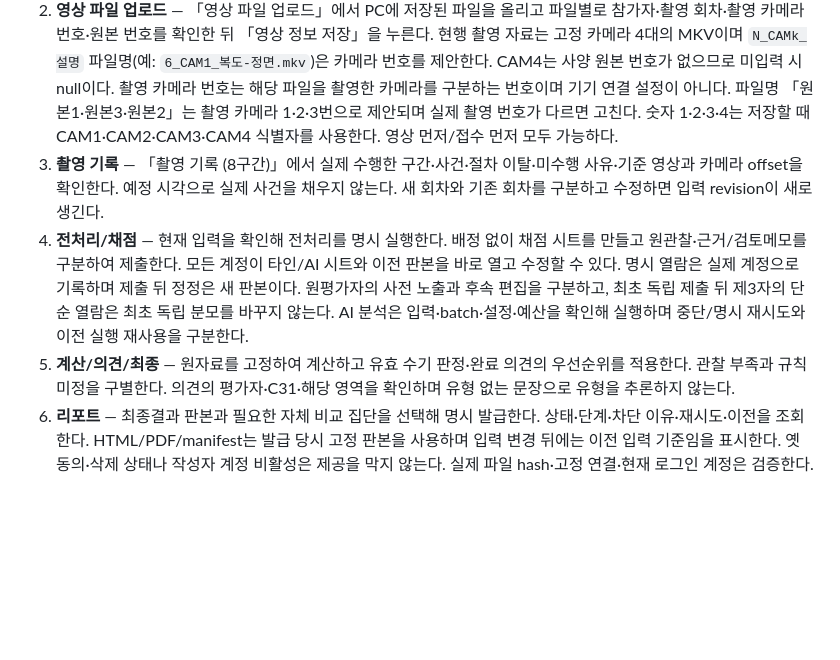
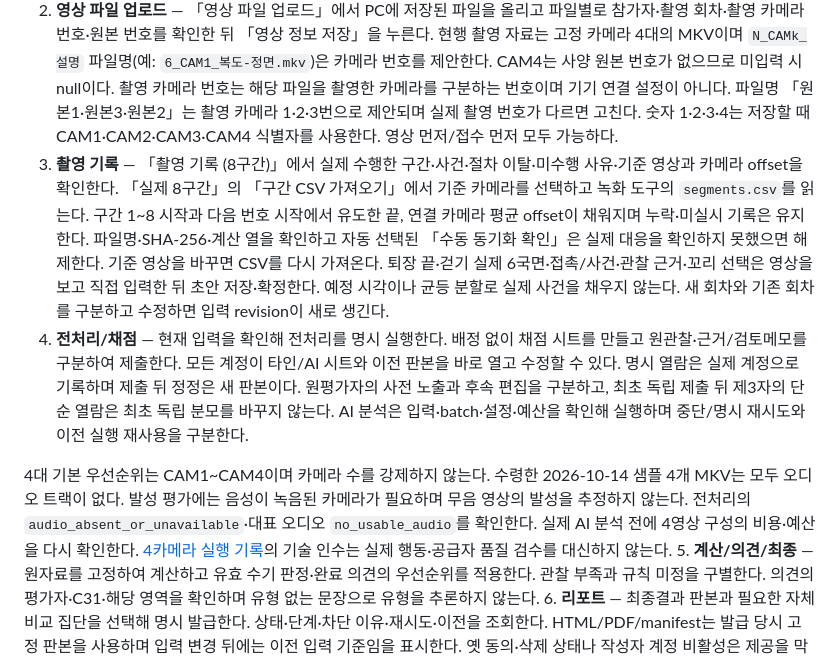
Before and after one commit to syleeVeluga/k-dog-proj, a Markdown page: docs/PILOT_OPERATIONS.md, the part around the change. Rendered like a GitHub page; blank space fills up the shorter version.

Commit message:
docs: record four-camera CSV verification and operations

```diff
--- a/docs/PILOT_OPERATIONS.md
+++ b/docs/PILOT_OPERATIONS.md
@@ -142,8 +142,10 @@ IT 담당자는 실제 파일 크기·동시3업로드·전처리·PDF 완료를
 
 1. **접수/설문** — 「일괄 등록 (CSV·Excel)」에서 표준 양식(「명단만」·「명단 + 설문 28문항」, 각각 Excel 또는 CSV)을 내려받아 명단을 채워 올린다. 열은 머리글 이름으로 자동 연결되며, 연결 요약에 「확인 필요·연결 안 됨」이 0개인지 보고 미리보기 후 등록한다(같은 열 대응은 저장해 다음 행사에 재사용할 수 있다). 현장에서 늘어난 참가자는 「참가자 접수」의 참가자 등록으로 한 명씩 이어서 등록한다. 이미 있는 참가자의 설문 파일은 「기존 참가자 갱신 확인」 후 갱신하고, 오류 행은 제외 등록 뒤 파일을 고쳐 다시 올린다. 행사·참가자·회차를 확인한다. 새 양식은 동의 열을 사용하지 않는다. 구 파일의 동의 열·셀은 원본 그대로 보존하며 현재 등록과 설문 계산에서는 사용하지 않는다. 설문 Q01–Q28의 28문항 원응답을 보존하며 0과 빈칸을 구별한다. Q26–Q28 감정의 일관성 문항을 포함한 원척도·역채점·유효 n을 확인하고, 부분 결측의 미정 정책을 임의 평균으로 확정하지 않는다.
 2. **영상 파일 업로드** — 「영상 파일 업로드」에서 PC에 저장된 파일을 올리고 파일별로 참가자·촬영 회차·촬영 카메라 번호·원본 번호를 확인한 뒤 「영상 정보 저장」을 누른다. 현행 촬영 자료는 고정 카메라 4대의 MKV이며 `N_CAMk_설명` 파일명(예: `6_CAM1_복도-정면.mkv`)은 카메라 번호를 제안한다. CAM4는 사양 원본 번호가 없으므로 미입력 시 null이다. 촬영 카메라 번호는 해당 파일을 촬영한 카메라를 구분하는 번호이며 기기 연결 설정이 아니다. 파일명 「원본1·원본3·원본2」는 촬영 카메라 1·2·3번으로 제안되며 실제 촬영 번호가 다르면 고친다. 숫자 1·2·3·4는 저장할 때 CAM1·CAM2·CAM3·CAM4 식별자를 사용한다. 영상 먼저/접수 먼저 모두 가능하다.
-3. **촬영 기록** — 「촬영 기록 (8구간)」에서 실제 수행한 구간·사건·절차 이탈·미수행 사유·기준 영상과 카메라 offset을 확인한다. 예정 시각으로 실제 사건을 채우지 않는다. 새 회차와 기존 회차를 구분하고 수정하면 입력 revision이 새로 생긴다.
+3. **촬영 기록** — 「촬영 기록 (8구간)」에서 실제 수행한 구간·사건·절차 이탈·미수행 사유·기준 영상과 카메라 offset을 확인한다. 「실제 8구간」의 「구간 CSV 가져오기」에서 기준 카메라를 선택하고 녹화 도구의 `segments.csv`를 읽는다. 구간 1~8 시작과 다음 번호 시작에서 유도한 끝, 연결 카메라 평균 offset이 채워지며 누락·미실시 기록은 유지한다. 파일명·SHA-256·계산 열을 확인하고 자동 선택된 「수동 동기화 확인」은 실제 대응을 확인하지 못했으면 해제한다. 기준 영상을 바꾸면 CSV를 다시 가져온다. 퇴장 끝·걷기 실제 6국면·접촉/사건·관찰 근거·꼬리 선택은 영상을 보고 직접 입력한 뒤 초안 저장·확정한다. 예정 시각이나 균등 분할로 실제 사건을 채우지 않는다. 새 회차와 기존 회차를 구분하고 수정하면 입력 revision이 새로 생긴다.
 4. **전처리/채점** — 현재 입력을 확인해 전처리를 명시 실행한다. 배정 없이 채점 시트를 만들고 원관찰·근거/검토메모를 구분하여 제출한다. 모든 계정이 타인/AI 시트와 이전 판본을 바로 열고 수정할 수 있다. 명시 열람은 실제 계정으로 기록하며 제출 뒤 정정은 새 판본이다. 원평가자의 사전 노출과 후속 편집을 구분하고, 최초 독립 제출 뒤 제3자의 단순 열람은 최초 독립 분모를 바꾸지 않는다. AI 분석은 입력·batch·설정·예산을 확인해 실행하며 중단/명시 재시도와 이전 실행 재사용을 구분한다.
+
+4대 기본 우선순위는 CAM1~CAM4이며 카메라 수를 강제하지 않는다. 수령한 2026-10-14 샘플 4개 MKV는 모두 오디오 트랙이 없다. 발성 평가에는 음성이 녹음된 카메라가 필요하며 무음 영상의 발성을 추정하지 않는다. 전처리의 `audio_absent_or_unavailable`·대표 오디오 `no_usable_audio`를 확인한다. 실제 AI 분석 전에 4영상 구성의 비용·예산을 다시 확인한다. [4카메라 실행 기록](plans/4카메라구간CSV전환_20261014/K-DOG_4카메라구간CSV구현실행기록_v1.0_20261014.md)의 기술 인수는 실제 행동·공급자 품질 검수를 대신하지 않는다.
 5. **계산/의견/최종** — 원자료를 고정하여 계산하고 유효 수기 판정·완료 의견의 우선순위를 적용한다. 관찰 부족과 규칙 미정을 구별한다. 의견의 평가자·C31·해당 영역을 확인하며 유형 없는 문장으로 유형을 추론하지 않는다.
 6. **리포트** — 최종결과 판본과 필요한 자체 비교 집단을 선택해 명시 발급한다. 상태·단계·차단 이유·재시도·이전을 조회한다. HTML/PDF/manifest는 발급 당시 고정 판본을 사용하며 입력 변경 뒤에는 이전 입력 기준임을 표시한다. 옛 동의·삭제 상태나 작성자 계정 비활성은 제공을 막지 않는다. 실제 파일 hash·고정 연결·현재 로그인 계정은 검증한다. 인쇄·전달은 사용자 조작이며 고객에게 자동 발송하지 않는다.
 7. **검수/연구** — 검수 자료의 XLSX 원셀·수식·저장 계산값과 평가자·판본·독립/AI노출·잠정/재확인/중단을 기록한다. 참고 등록은 현재 점수에 반영하지 않는다. 연구 내보내기는 명시 선택한 시트/결과/참고/cohort 판본을 고정한다. 알려진 식별값은 치환하지만 자유메모의 제3자 식별정보까지 자동 보장하지 않으므로 추가 제외어와 실제 연구 사용 범위를 확인한다. 독립 사람·최초 AI의 유효 항목 쌍만 비교 분모에 들어간다.
```
Also changed, not shown: docs/DEVELOPMENT.md (+2 -0 lines), docs/plans/4카메라구간CSV전환_20261014/vc04-actual-audio.png (added), 6 other files.
